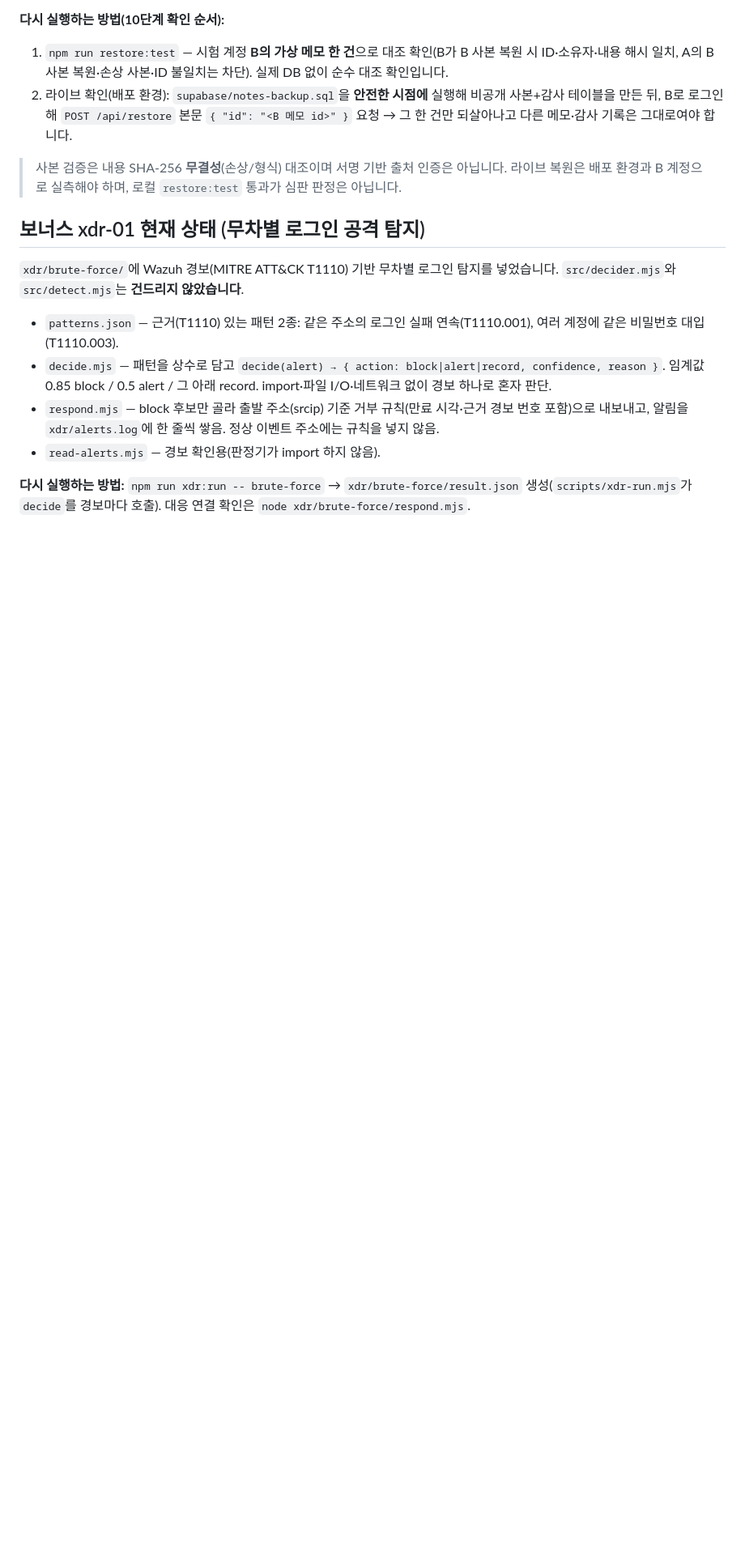
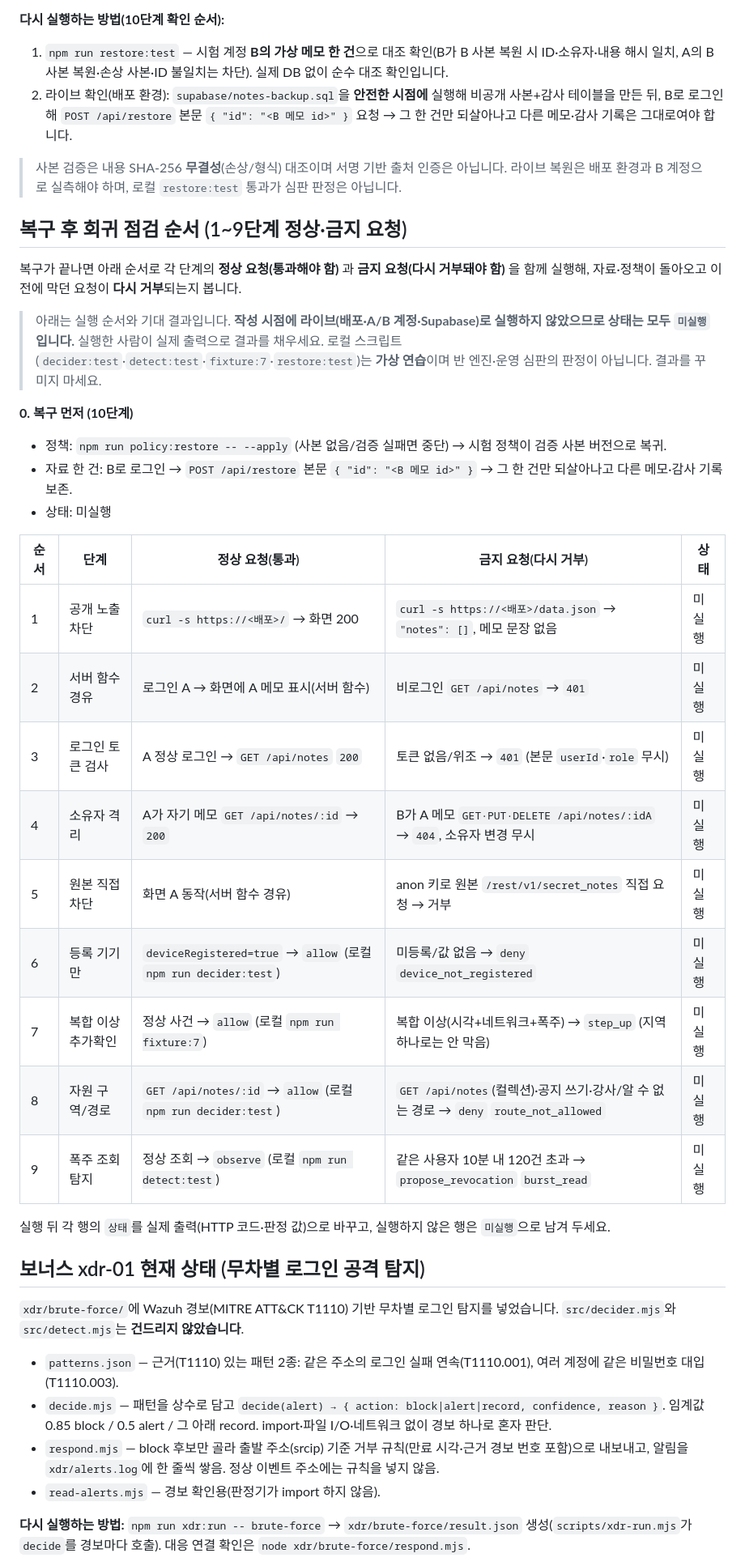
Before and after one commit to WOOJIN-00/choi-bujang-secret-vault, a Markdown page: README.md, the part around the change. Shown at 81% size. GitHub-like rendering; blank space fills up the shorter version.

Commit message:
10단계 문서: 복구 후 1~9단계 정상·금지 요청 회귀 점검 순서 추가
- README에 복구 후 재실행 순서 표(각 단계 정상 요청/금지 요청/기대 결과) 추가
- 라이브 미실행 항목은 상태 '미실행'으로 둠, 결과를 꾸미지 않음
- 로컬 스크립트는 가상 연습임을 명시(심판 판정 아님)

Co-Authored-By: Claude Opus 4.8 <noreply@anthropic.com>

```diff
--- a/README.md
+++ b/README.md
@@ -165,6 +165,31 @@ Supabase에 넣은 메모 본문 문구가 공개 위치에 남아 있는지 검
 
 > 사본 검증은 내용 SHA-256 **무결성**(손상/형식) 대조이며 서명 기반 출처 인증은 아닙니다. 라이브 복원은 배포 환경과 B 계정으로 실측해야 하며, 로컬 `restore:test` 통과가 심판 판정은 아닙니다.
 
+## 복구 후 회귀 점검 순서 (1~9단계 정상·금지 요청)
+
+복구가 끝나면 아래 순서로 각 단계의 **정상 요청(통과해야 함)** 과 **금지 요청(다시 거부돼야 함)** 을 함께 실행해, 자료·정책이 돌아오고 이전에 막던 요청이 **다시 거부**되는지 봅니다.
+
+> 아래는 실행 순서와 기대 결과입니다. **작성 시점에 라이브(배포·A/B 계정·Supabase)로 실행하지 않았으므로 상태는 모두 `미실행`입니다.** 실행한 사람이 실제 출력으로 결과를 채우세요. 로컬 스크립트(`decider:test`·`detect:test`·`fixture:7`·`restore:test`)는 **가상 연습**이며 반 엔진·운영 심판의 판정이 아닙니다. 결과를 꾸미지 마세요.
+
+**0. 복구 먼저 (10단계)**
+- 정책: `npm run policy:restore -- --apply` (사본 없음/검증 실패면 중단) → 시험 정책이 검증 사본 버전으로 복귀.
+- 자료 한 건: B로 로그인 → `POST /api/restore` 본문 `{ "id": "<B 메모 id>" }` → 그 한 건만 되살아나고 다른 메모·감사 기록 보존.
+- 상태: 미실행
+
+| 순서 | 단계 | 정상 요청(통과) | 금지 요청(다시 거부) | 상태 |
+|---|---|---|---|---|
+| 1 | 공개 노출 차단 | `curl -s https://<배포>/` → 화면 200 | `curl -s https://<배포>/data.json` → `"notes": []`, 메모 문장 없음 | 미실행 |
+| 2 | 서버 함수 경유 | 로그인 A → 화면에 A 메모 표시(서버 함수) | 비로그인 `GET /api/notes` → `401` | 미실행 |
+| 3 | 로그인 토큰 검사 | A 정상 로그인 → `GET /api/notes` `200` | 토큰 없음/위조 → `401` (본문 `userId`·`role` 무시) | 미실행 |
+| 4 | 소유자 격리 | A가 자기 메모 `GET /api/notes/:id` → `200` | B가 A 메모 `GET·PUT·DELETE /api/notes/:idA` → `404`, 소유자 변경 무시 | 미실행 |
+| 5 | 원본 직접 차단 | 화면 A 동작(서버 함수 경유) | anon 키로 원본 `/rest/v1/secret_notes` 직접 요청 → 거부 | 미실행 |
+| 6 | 등록 기기만 | `deviceRegistered=true` → `allow` (로컬 `npm run decider:test`) | 미등록/값 없음 → `deny` `device_not_registered` | 미실행 |
+| 7 | 복합 이상 추가확인 | 정상 사건 → `allow` (로컬 `npm run fixture:7`) | 복합 이상(시각+네트워크+폭주) → `step_up` (지역 하나로는 안 막음) | 미실행 |
+| 8 | 자원 구역/경로 | `GET /api/notes/:id` → `allow` (로컬 `npm run decider:test`) | `GET /api/notes`(컬렉션)·공지 쓰기·강사/알 수 없는 경로 → `deny` `route_not_allowed` | 미실행 |
+| 9 | 폭주 조회 탐지 | 정상 조회 → `observe` (로컬 `npm run detect:test`) | 같은 사용자 10분 내 120건 초과 → `propose_revocation` `burst_read` | 미실행 |
+
+실행 뒤 각 행의 `상태`를 실제 출력(HTTP 코드·판정 값)으로 바꾸고, 실행하지 않은 행은 `미실행`으로 남겨 두세요.
+
 ## 보너스 xdr-01 현재 상태 (무차별 로그인 공격 탐지)
 
 `xdr/brute-force/`에 Wazuh 경보(MITRE ATT&CK T1110) 기반 무차별 로그인 탐지를 넣었습니다. `src/decider.mjs`와 `src/detect.mjs`는 **건드리지 않았습니다**.
```
